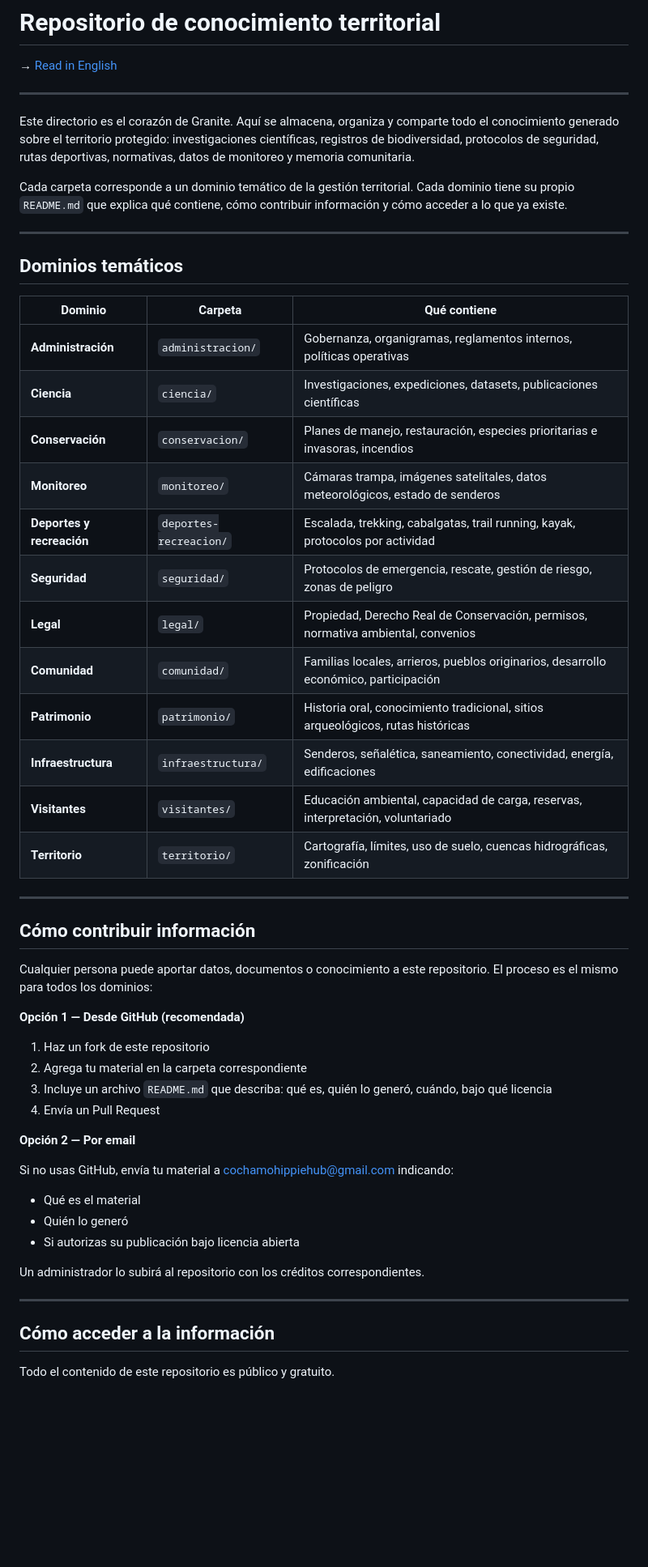
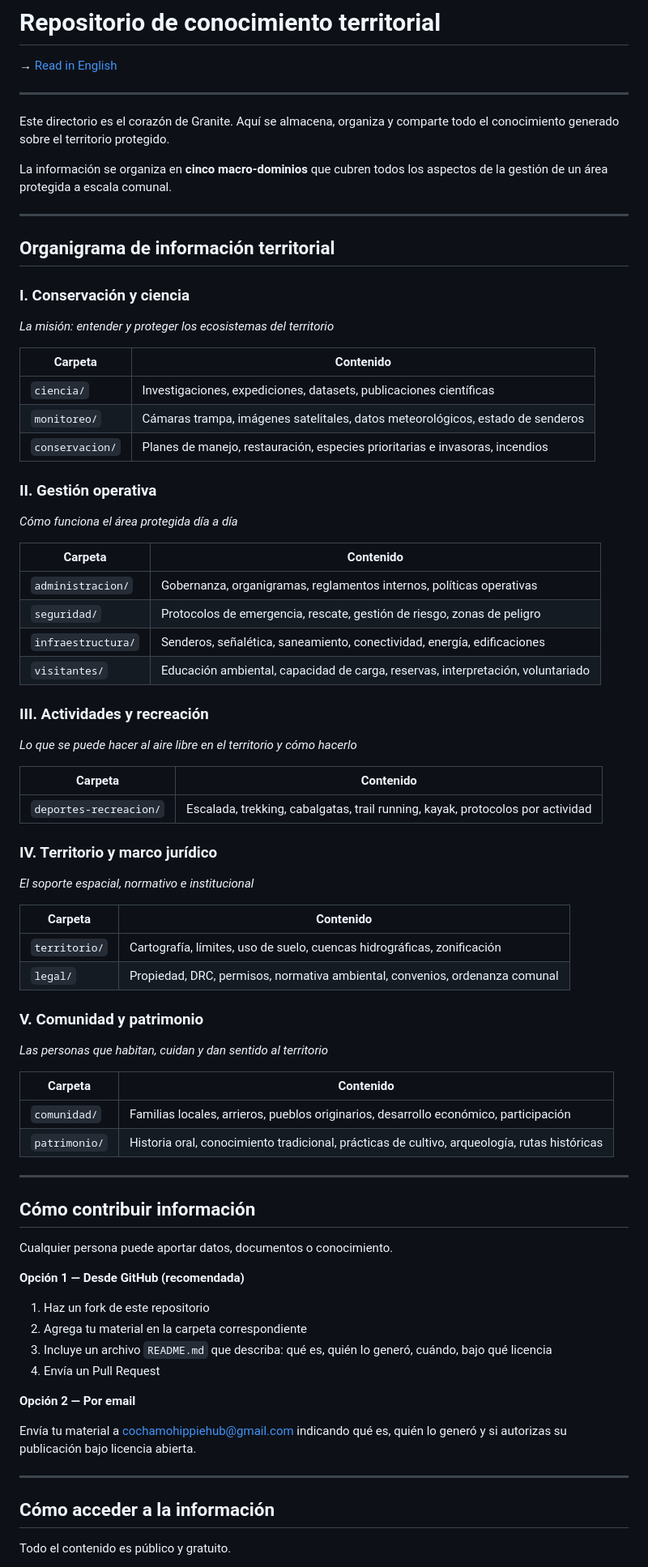
Before and after one commit to Cochamo-Hippie-Hub/Granite, a Markdown page: data/README.md, the part around one of its changes. Shown at 81% size. GitHub-like rendering; blank space fills up the shorter version.

```diff
--- a/data/README.md
+++ b/data/README.md
@@ -5,39 +5,62 @@
 ---
 
 Este directorio es el corazón de Granite. Aquí se almacena, organiza y comparte
-todo el conocimiento generado sobre el territorio protegido: investigaciones
-científicas, registros de biodiversidad, protocolos de seguridad, rutas deportivas,
-normativas, datos de monitoreo y memoria comunitaria.
+todo el conocimiento generado sobre el territorio protegido.
 
-Cada carpeta corresponde a un dominio temático de la gestión territorial.
-Cada dominio tiene su propio `README.md` que explica qué contiene, cómo
-contribuir información y cómo acceder a lo que ya existe.
+La información se organiza en **cinco macro-dominios** que cubren todos los
+aspectos de la gestión de un área protegida a escala comunal.
 
 ---
 
-## Dominios temáticos
+## Organigrama de información territorial
 
-| Dominio | Carpeta | Qué contiene |
-|---|---|---|
-| **Administración** | `administracion/` | Gobernanza, organigramas, reglamentos internos, políticas operativas |
-| **Ciencia** | `ciencia/` | Investigaciones, expediciones, datasets, publicaciones científicas |
-| **Conservación** | `conservacion/` | Planes de manejo, restauración, especies prioritarias e invasoras, incendios |
-| **Monitoreo** | `monitoreo/` | Cámaras trampa, imágenes satelitales, datos meteorológicos, estado de senderos |
-| **Deportes y recreación** | `deportes-recreacion/` | Escalada, trekking, cabalgatas, trail running, kayak, protocolos por actividad |
-| **Seguridad** | `seguridad/` | Protocolos de emergencia, rescate, gestión de riesgo, zonas de peligro |
-| **Legal** | `legal/` | Propiedad, Derecho Real de Conservación, permisos, normativa ambiental, convenios |
-| **Comunidad** | `comunidad/` | Familias locales, arrieros, pueblos originarios, desarrollo económico, participación |
-| **Patrimonio** | `patrimonio/` | Historia oral, conocimiento tradicional, sitios arqueológicos, rutas históricas |
-| **Infraestructura** | `infraestructura/` | Senderos, señalética, saneamiento, conectividad, energía, edificaciones |
-| **Visitantes** | `visitantes/` | Educación ambiental, capacidad de carga, reservas, interpretación, voluntariado |
-| **Territorio** | `territorio/` | Cartografía, límites, uso de suelo, cuencas hidrográficas, zonificación |
+### I. Conservación y ciencia
+*La misión: entender y proteger los ecosistemas del territorio*
+
+| Carpeta | Contenido |
+|---|---|
+| `ciencia/` | Investigaciones, expediciones, datasets, publicaciones científicas |
+| `monitoreo/` | Cámaras trampa, imágenes satelitales, datos meteorológicos, estado de senderos |
+| `conservacion/` | Planes de manejo, restauración, especies prioritarias e invasoras, incendios |
+
+### II. Gestión operativa
+*Cómo funciona el área protegida día a día*
+
+| Carpeta | Contenido |
+|---|---|
+| `administracion/` | Gobernanza, organigramas, reglamentos internos, políticas operativas |
+| `seguridad/` | Protocolos de emergencia, rescate, gestión de riesgo, zonas de peligro |
+| `infraestructura/` | Senderos, señalética, saneamiento, conectividad, energía, edificaciones |
+| `visitantes/` | Educación ambiental, capacidad de carga, reservas, interpretación, voluntariado |
+
+### III. Actividades y recreación
+*Lo que se puede hacer al aire libre en el territorio y cómo hacerlo*
+
+| Carpeta | Contenido |
+|---|---|
+| `deportes-recreacion/` | Escalada, trekking, cabalgatas, trail running, kayak, protocolos por actividad |
+
+### IV. Territorio y marco jurídico
+*El soporte espacial, normativo e institucional*
+
+| Carpeta | Contenido |
+|---|---|
+| `territorio/` | Cartografía, límites, uso de suelo, cuencas hidrográficas, zonificación |
+| `legal/` | Propiedad, DRC, permisos, normativa ambiental, convenios, ordenanza comunal |
+
+### V. Comunidad y patrimonio
+*Las personas que habitan, cuidan y dan sentido al territorio*
+
+| Carpeta | Contenido |
+|---|---|
+| `comunidad/` | Familias locales, arrieros, pueblos originarios, desarrollo económico, participación |
+| `patrimonio/` | Historia oral, conocimiento tradicional, prácticas de cultivo, arqueología, rutas históricas |
 
 ---
 
 ## Cómo contribuir información
 
-Cualquier persona puede aportar datos, documentos o conocimiento a este repositorio.
-El proceso es el mismo para todos los dominios:
+Cualquier persona puede aportar datos, documentos o conocimiento.
 
 **Opción 1 — Desde GitHub (recomendada)**
 
@@ -48,16 +71,12 @@ El proceso es el mismo para todos los dominios:
 
 **Opción 2 — Por email**
 
-Si no usas GitHub, envía tu material a cochamohippiehub@gmail.com indicando:
-- Qué es el material
-- Quién lo generó
-- Si autorizas su publicación bajo licencia abierta
-
-Un administrador lo subirá al repositorio con los créditos correspondientes.
+Envía tu material a cochamohippiehub@gmail.com indicando qué es, quién lo
+generó y si autorizas su publicación bajo licencia abierta.
 
 ---
 
 ## Cómo acceder a la información
 
-Todo el contenido de este repositorio es público y gratuito.
+Todo el contenido es público y gratuito.
 
```
Also changed, not shown: other parts of data/README.md (+108 -31 lines).
